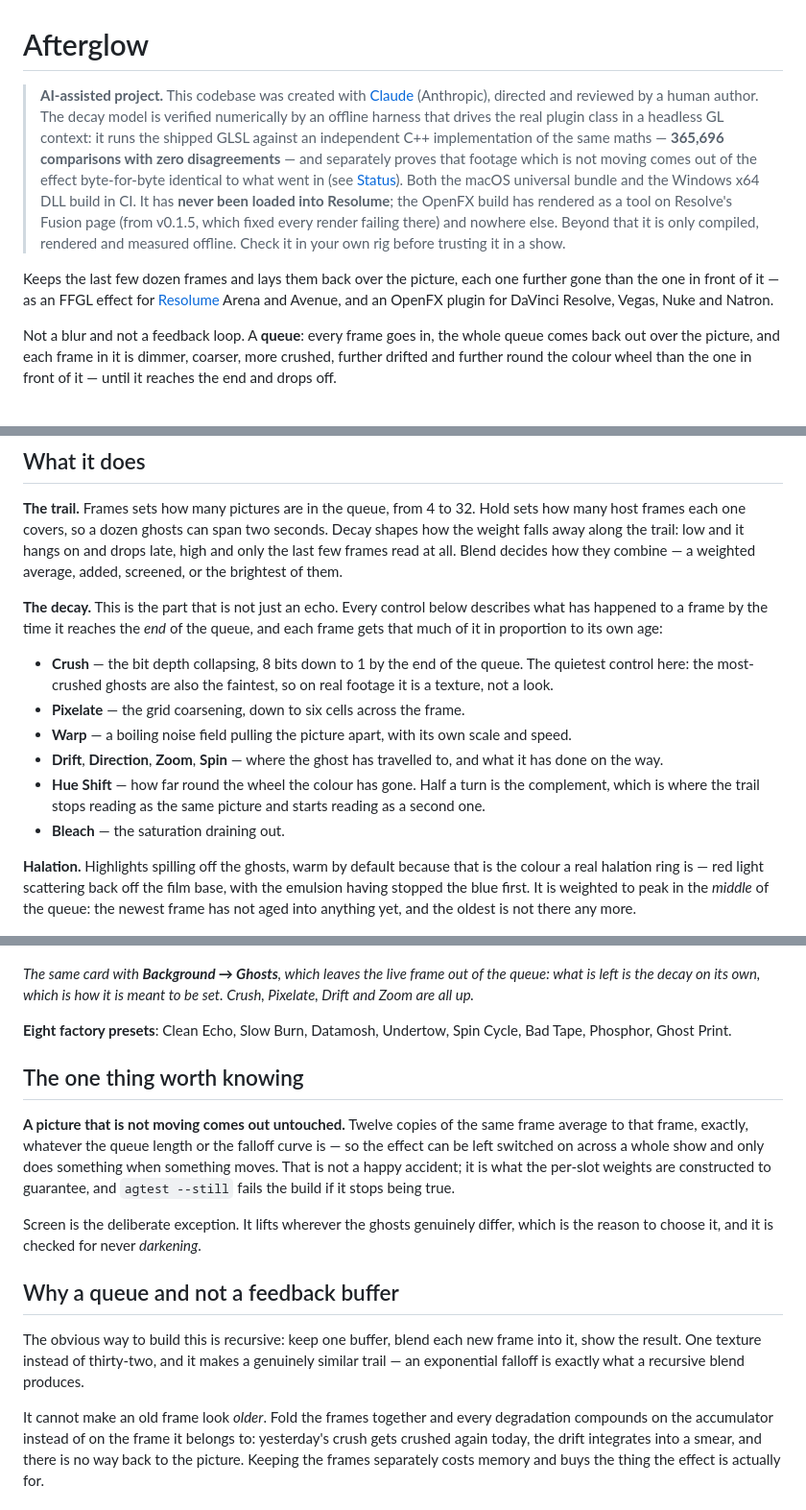
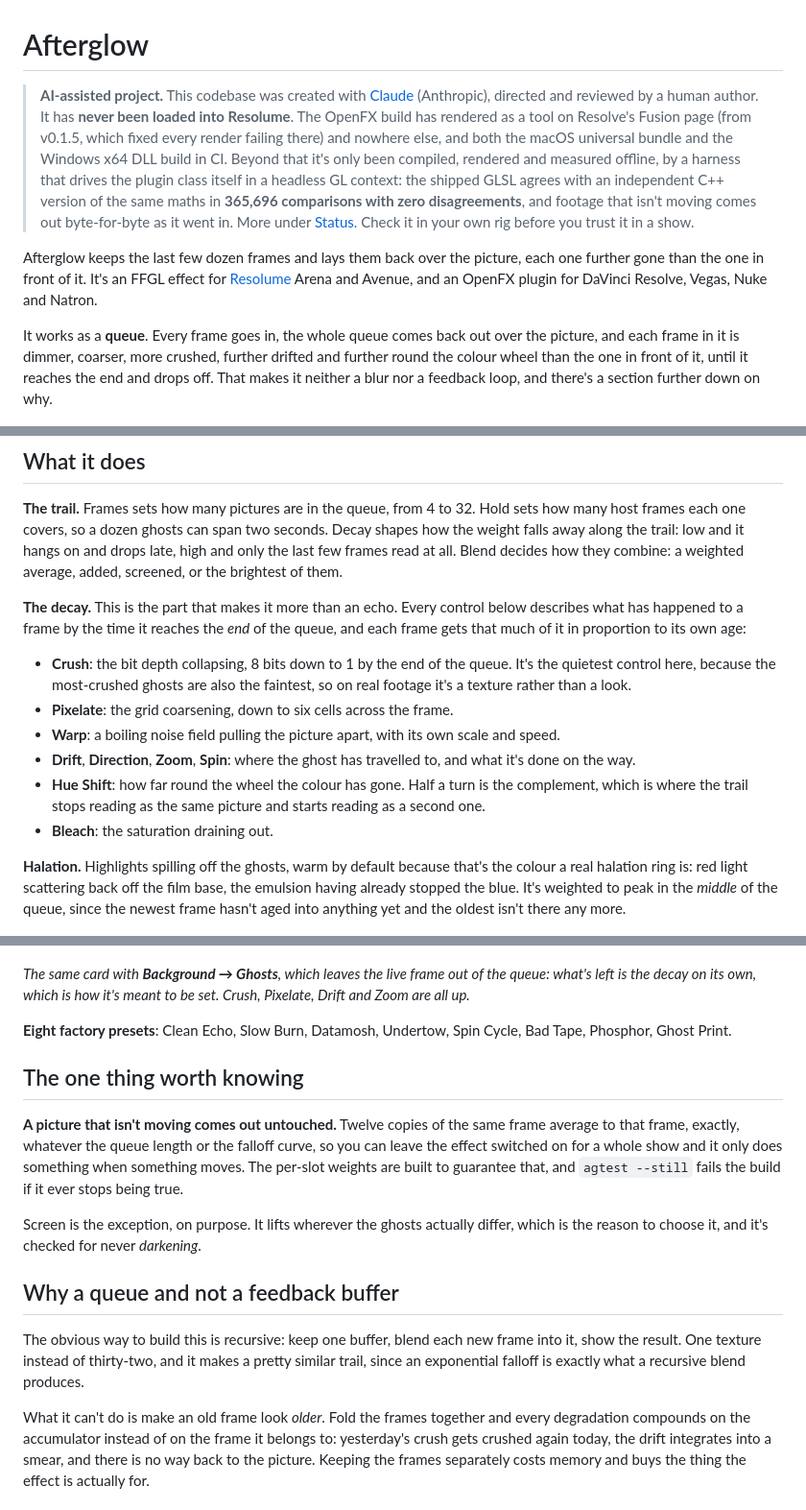
Before and after one commit to stoatworks-labs/afterglow, a Markdown page: README.md, 3 parts joined by grey strips. Shown at 96% size. Rendered like a GitHub page.

```diff
--- a/README.md
+++ b/README.md
@@ -1,28 +1,26 @@
 # Afterglow
 
 > **AI-assisted project.** This codebase was created with [Claude](https://claude.com/claude-code)
-> (Anthropic), directed and reviewed by a human author. The decay model is
-> verified numerically by an offline harness that drives the real plugin class in
-> a headless GL context: it runs the shipped GLSL against an independent C++
-> implementation of the same maths — **365,696 comparisons with zero
-> disagreements** — and separately proves that footage which is not moving comes
-> out of the effect byte-for-byte identical to what went in (see
-> [Status](#status)). Both the macOS universal bundle and the Windows x64 DLL
-> build in CI. It has **never been loaded into Resolume**; the OpenFX build has
-> rendered as a tool on Resolve's Fusion page (from v0.1.5, which fixed every
-> render failing there) and nowhere else. Beyond that it is only compiled,
-> rendered and measured offline. Check it in your own rig before trusting it in
+> (Anthropic), directed and reviewed by a human author. It has **never been loaded into
+> Resolume**. The OpenFX build has rendered as a tool on Resolve's Fusion page (from v0.1.5,
+> which fixed every render failing there) and nowhere else, and both the macOS universal bundle
+> and the Windows x64 DLL build in CI. Beyond that it's only been compiled, rendered and
+> measured offline, by a harness that drives the plugin class itself in a headless GL context:
+> the shipped GLSL agrees with an independent C++ version of the same maths in **365,696
+> comparisons with zero disagreements**, and footage that isn't moving comes out byte-for-byte
+> as it went in. More under [Status](#status). Check it in your own rig before you trust it in
 > a show.
 
-Keeps the last few dozen frames and lays them back over the picture, each one
-further gone than the one in front of it — as an FFGL effect for
+Afterglow keeps the last few dozen frames and lays them back over the picture, each
+one further gone than the one in front of it. It's an FFGL effect for
 [Resolume](https://resolume.com) Arena and Avenue, and an OpenFX plugin for
 DaVinci Resolve, Vegas, Nuke and Natron.
 
-Not a blur and not a feedback loop. A **queue**: every frame goes in, the whole
-queue comes back out over the picture, and each frame in it is dimmer, coarser,
-more crushed, further drifted and further round the colour wheel than the one
-in front of it — until it reaches the end and drops off.
+It works as a **queue**. Every frame goes in, the whole queue comes back out over
+the picture, and each frame in it is dimmer, coarser, more crushed, further drifted
+and further round the colour wheel than the one in front of it, until it reaches the
+end and drops off. That makes it neither a blur nor a feedback loop, and there's a
+section further down on why.
 
 ![A trail of discrete ghosts behind a moving disc, over a static card that is untouched](docs/trail.png)
 
@@ -83,36 +81,36 @@ macOS builds are signed and notarised and open normally. The Windows builds are
 Hold sets how many host frames each one covers, so a dozen ghosts can span two
 seconds. Decay shapes how the weight falls away along the trail: low and it
 hangs on and drops late, high and only the last few frames read at all. Blend
-decides how they combine — a weighted average, added, screened, or the
+decides how they combine: a weighted average, added, screened, or the
 brightest of them.
 
-**The decay.** This is the part that is not just an echo. Every control below
+**The decay.** This is the part that makes it more than an echo. Every control below
 describes what has happened to a frame by the time it reaches the *end* of the
 queue, and each frame gets that much of it in proportion to its own age:
 
-- **Crush** — the bit depth collapsing, 8 bits down to 1 by the end of the
-  queue. The quietest control here: the most-crushed ghosts are also the
-  faintest, so on real footage it is a texture, not a look.
-- **Pixelate** — the grid coarsening, down to six cells across the frame.
-- **Warp** — a boiling noise field pulling the picture apart, with its own
+- **Crush**: the bit depth collapsing, 8 bits down to 1 by the end of the
+  queue. It's the quietest control here, because the most-crushed ghosts are
+  also the faintest, so on real footage it's a texture rather than a look.
+- **Pixelate**: the grid coarsening, down to six cells across the frame.
+- **Warp**: a boiling noise field pulling the picture apart, with its own
   scale and speed.
-- **Drift**, **Direction**, **Zoom**, **Spin** — where the ghost has travelled
-  to, and what it has done on the way.
-- **Hue Shift** — how far round the wheel the colour has gone. Half a turn is
+- **Drift**, **Direction**, **Zoom**, **Spin**: where the ghost has travelled
+  to, and what it's done on the way.
+- **Hue Shift**: how far round the wheel the colour has gone. Half a turn is
   the complement, which is where the trail stops reading as the same picture
   and starts reading as a second one.
-- **Bleach** — the saturation draining out.
+- **Bleach**: the saturation draining out.
 
-**Halation.** Highlights spilling off the ghosts, warm by default because that
-is the colour a real halation ring is — red light scattering back off the film
-base, with the emulsion having stopped the blue first. It is weighted to peak
-in the *middle* of the queue: the newest frame has not aged into anything yet,
-and the oldest is not there any more.
+**Halation.** Highlights spilling off the ghosts, warm by default because that's
+the colour a real halation ring is: red light scattering back off the film base,
+the emulsion having already stopped the blue. It's weighted to peak in the
+*middle* of the queue, since the newest frame hasn't aged into anything yet and
+the oldest isn't there any more.
 
 ![The same card in Ghosts mode with the bit depth, grid, drift and zoom turned up](docs/decay.png)
 
 *The same card with **Background → Ghosts**, which leaves the live frame out of
-the queue: what is left is the decay on its own, which is how it is meant to be
+the queue: what's left is the decay on its own, which is how it's meant to be
 set. Crush, Pixelate, Drift and Zoom are all up.*
 
 **Eight factory presets**: Clean Echo, Slow Burn, Datamosh, Undertow, Spin
@@ -120,25 +118,24 @@ Cycle, Bad Tape, Phosphor, Ghost Print.
 
 ## The one thing worth knowing
 
-**A picture that is not moving comes out untouched.** Twelve copies of the same
+**A picture that isn't moving comes out untouched.** Twelve copies of the same
 frame average to that frame, exactly, whatever the queue length or the falloff
-curve is — so the effect can be left switched on across a whole show and only
-does something when something moves. That is not a happy accident; it is what
-the per-slot weights are constructed to guarantee, and `agtest --still` fails
-the build if it stops being true.
+curve, so you can leave the effect switched on for a whole show and it only
+does something when something moves. The per-slot weights are built to
+guarantee that, and `agtest --still` fails the build if it ever stops being true.
 
-Screen is the deliberate exception. It lifts wherever the ghosts genuinely
-differ, which is the reason to choose it, and it is checked for never
+Screen is the exception, on purpose. It lifts wherever the ghosts actually
+differ, which is the reason to choose it, and it's checked for never
 *darkening*.
 
 ## Why a queue and not a feedback buffer
 
 The obvious way to build this is recursive: keep one buffer, blend each new
 frame into it, show the result. One texture instead of thirty-two, and it makes
-a genuinely similar trail — an exponential falloff is exactly what a recursive
+a pretty similar trail, since an exponential falloff is exactly what a recursive
 blend produces.
 
-It cannot make an old frame look *older*. Fold the frames together and every
+What it can't do is make an old frame look *older*. Fold the frames together and every
 degradation compounds on the accumulator instead of on the frame it belongs to:
 yesterday's crush gets crushed again today, the drift integrates into a smear,
 and there is no way back to the picture. Keeping the frames separately costs
```
Also changed, not shown: other parts of README.md (+12 -12 lines), docs/USER-GUIDE.md (+43 -43 lines).
